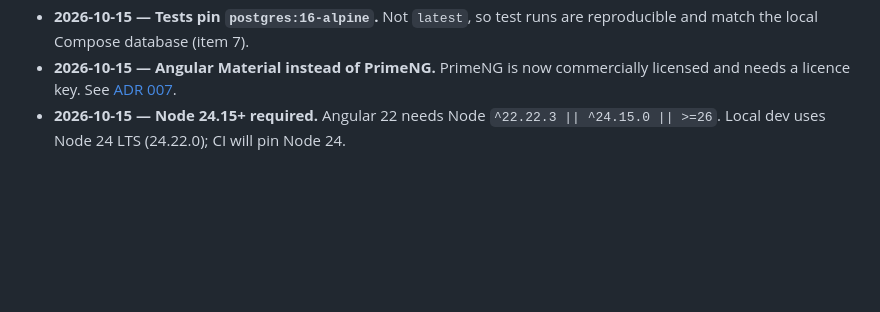
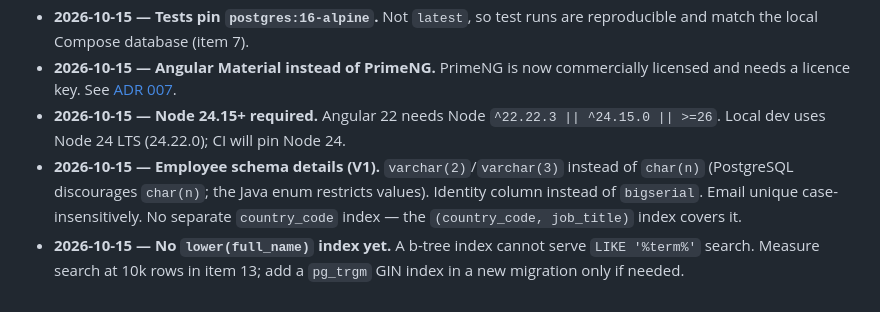
Before and after one commit to SarthakShejole01/acme-salary-management, a Markdown page: docs/plan.md, the part around the change. Drawn GitHub-style; blank space fills up the shorter version.

Commit message:
docs: align data model with V1 migration and log schema decisions
Co-Authored-By: Claude Opus 5.5 <noreply@anthropic.com>

```diff
--- a/docs/plan.md
+++ b/docs/plan.md
@@ -67,3 +67,5 @@ Each query tested on a small known dataset (e.g. 5 salaries → known median).
 - **2026-10-15 — Tests pin `postgres:16-alpine`.** Not `latest`, so test runs are reproducible and match the local Compose database (item 7).
 - **2026-10-15 — Angular Material instead of PrimeNG.** PrimeNG is now commercially licensed and needs a licence key. See [ADR 007](adr/007-angular-material-over-primeng.md).
 - **2026-10-15 — Node 24.15+ required.** Angular 22 needs Node `^22.22.3 || ^24.15.0 || >=26`. Local dev uses Node 24 LTS (24.22.0); CI will pin Node 24.
+- **2026-10-15 — Employee schema details (V1).** `varchar(2)`/`varchar(3)` instead of `char(n)` (PostgreSQL discourages `char(n)`; the Java enum restricts values). Identity column instead of `bigserial`. Email unique case-insensitively. No separate `country_code` index — the `(country_code, job_title)` index covers it.
+- **2026-10-15 — No `lower(full_name)` index yet.** A b-tree index cannot serve `LIKE '%term%'` search. Measure search at 10k rows in item 13; add a `pg_trgm` GIN index in a new migration only if needed.
```
Also changed, not shown: docs/architecture.md (+16 -16 lines).
